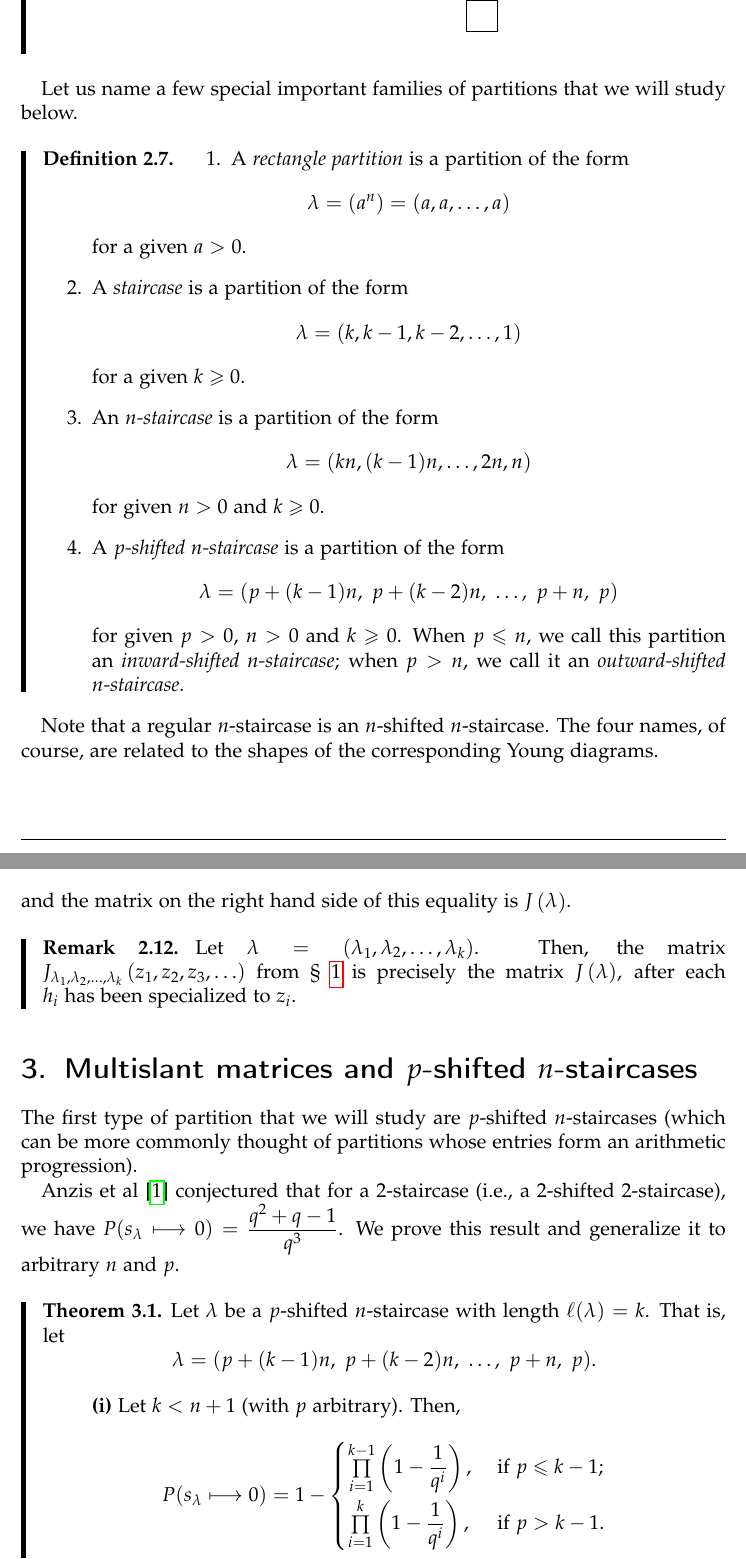
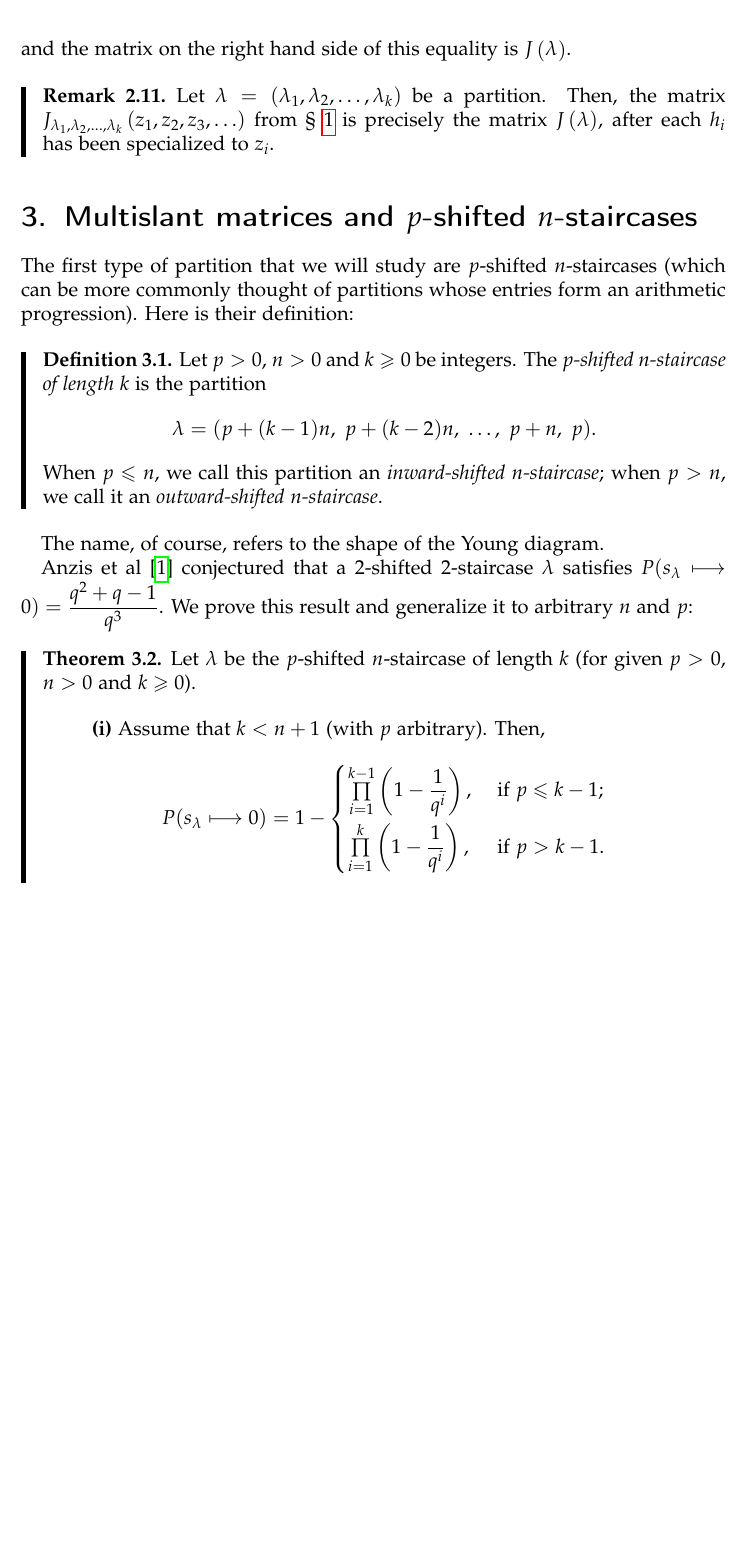
Before and after one commit to greatodda/JT-paper-ver-7.0-8_7_22-, a LaTeX document (main.tex): two parts of pages 5 and 7 of 27 before the commit and part of page 6 of 27 after it, the two joined at a grey line, cut at the place of the change, the shorter picture padded with empty space. Compiled offline with pdfLaTeX.

Commit message:
fewer definitions

```diff
--- a/main.tex
+++ b/main.tex
@@ -374,30 +367,19 @@ $Y(\lambda)$ & & $Y(\lambda^t)$ \\
 \]
 \end{example}
 
-Let us name a few special important families of partitions that we will study below.
-
-\begin{definition}
-\begin{enumerate}
-    \item A \emph{rectangle partition} is a partition of the form
-\[\lambda = (a^n) = (a,a, \ldots, a)\]
-for a given $a > 0$.
-    \item A \emph{staircase} is a partition of the form
-\[\lambda = (k, k-1, k-2, \ldots, 1)\]
-for a given $k \geq 0$.
-    \item An \emph{$n$-staircase} is a partition of the form
-\[\lambda = (kn, (k-1)n, \ldots, 2n,  n)\]
-for given $n > 0$ and $k \geq 0$.
-    \item A \emph{$p$-shifted $n$-staircase} is a partition of the form
-\[\lambda = (p+(k-1)n, \ p+(k-2)n, \ \ldots, \ p+n, \  p) \]
-for given $p > 0$, $n > 0$ and $k \geq 0$.
-When $p \leq n$, we call this partition an \emph{inward-shifted $n$-staircase};
-when $p > n$, we call it an \emph{outward-shifted $n$-staircase}.
-\end{enumerate}
-
-\end{definition}
-
-Note that a regular $n$-staircase is an $n$-shifted $n$-staircase.
-The four names, of course, are related to the shapes of the corresponding Young diagrams.
+% Let us name a few special important families of partitions that we will study below.
+
+% \begin{enumerate}
+    % \item A \emph{rectangle partition} is a partition of the form
+% \[\lambda = (a^n) = (a,a, \ldots, a)\]
+% for a given $a > 0$.
+    % \item A \emph{staircase} is a partition of the form
+% \[\lambda = (k, k-1, k-2, \ldots, 1)\]
+% for a given $k \geq 0$.
+    % \item An \emph{$n$-staircase} is a partition of the form
+% \[\lambda = (kn, (k-1)n, \ldots, 2n,  n)\]
+% for given $n > 0$ and $k \geq 0$.
+% \end{enumerate}
 
 \begin{definition}
 If $\lambda = \tup{\lambda_1, \lambda_2, \ldots, \lambda_k}$ is
@@ -463,7 +445,8 @@ and the matrix on the right hand side of this equality is $J\tup{\lambda}$.
 
 \begin{remark}
 Let
-$\lambda = \tup{\lambda_1, \lambda_2, \ldots, \lambda_k}$.
+$\lambda = \tup{\lambda_1, \lambda_2, \ldots, \lambda_k}$
+be a partition.
 Then, the matrix
 $J_{\lambda_1, \lambda_2, \ldots, \lambda_k}\tup{z_1, z_2, z_3, \ldots}$
 from \S~\ref{sec.introduction} is precisely the matrix
@@ -473,6 +456,21 @@ $J\tup{\lambda}$, after each $h_i$ has been specialized to $z_i$.
 \section{\label{sec.mulslant}Multislant matrices and $p$-shifted $n$-staircases}
 
 The first type of partition that we will study are $p$-shifted $n$-staircases (which can be more commonly thought of partitions whose entries form an arithmetic progression).
+Here is their definition:
+
+\begin{definition}
+Let $p > 0$, $n > 0$ and $k \geq 0$ be integers.
+The \emph{$p$-shifted $n$-staircase of length $k$}
+is the partition
+\[
+\lambda = (p+(k-1)n, \ p+(k-2)n, \ \ldots, \ p+n, \  p) .
+\]
+When $p \leq n$, we call this partition an \emph{inward-shifted $n$-staircase};
+when $p > n$, we call it an \emph{outward-shifted $n$-staircase}.
+
+\end{definition}
+
+The name, of course, refers to the shape of the Young diagram.
 
 % \begin{definition}
 % \label{nstaircasedef}
@@ -483,17 +481,16 @@ The first type of partition that we will study are $p$-shifted $n$-staircases (w
 % \]
 
 %\end{definition}
-Anzis et al \cite{Anzis18} conjectured that for a $2$-staircase (i.e., a $2$-shifted $2$-staircase), we have $P(s_{\lambda} \longmapsto 0) = \dfrac{q^2+q -1}{q^3}$. We prove this result and generalize it to arbitrary $n$ and $p$.
+Anzis et al \cite{Anzis18} conjectured that a $2$-shifted $2$-staircase $\lambda$ satisfies $P(s_{\lambda} \longmapsto 0) = \dfrac{q^2+q -1}{q^3}$. We prove this result and generalize it to arbitrary $n$ and $p$:
 
 \begin{theorem}
 \label{thm.n.staircase}
 
-Let $\lambda$ be a $p$-shifted $n$-staircase with
-length $\ell(\lambda) = k$. That is, let
-\[\lambda = (p+(k-1)n, \ p+(k-2)n, \ \ldots, \ p+n, \  p) . \]
+Let $\lambda$ be the $p$-shifted $n$-staircase of
+length $k$ (for given $p > 0$, $n > 0$ and $k \geq 0$).
 
 \begin{statement}
-\textbf{(i)} Let $k < n+1$ (with $p$ arbitrary). Then,
+\textbf{(i)} Assume that $k < n+1$ (with $p$ arbitrary). Then,
 \[
 P(s_{\lambda} \longmapsto 0) =
 1 -
```
Also changed, not shown: main.tex (36 more changed lines).
